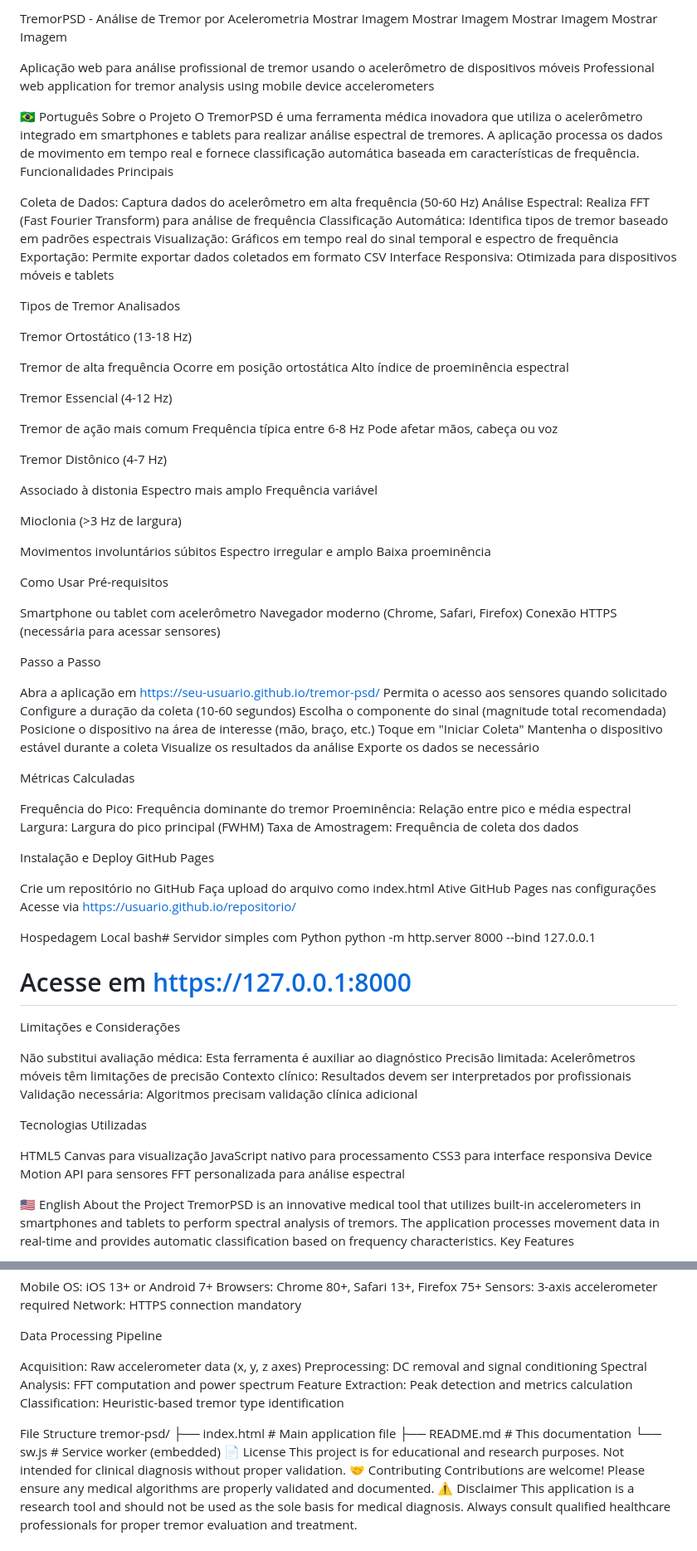
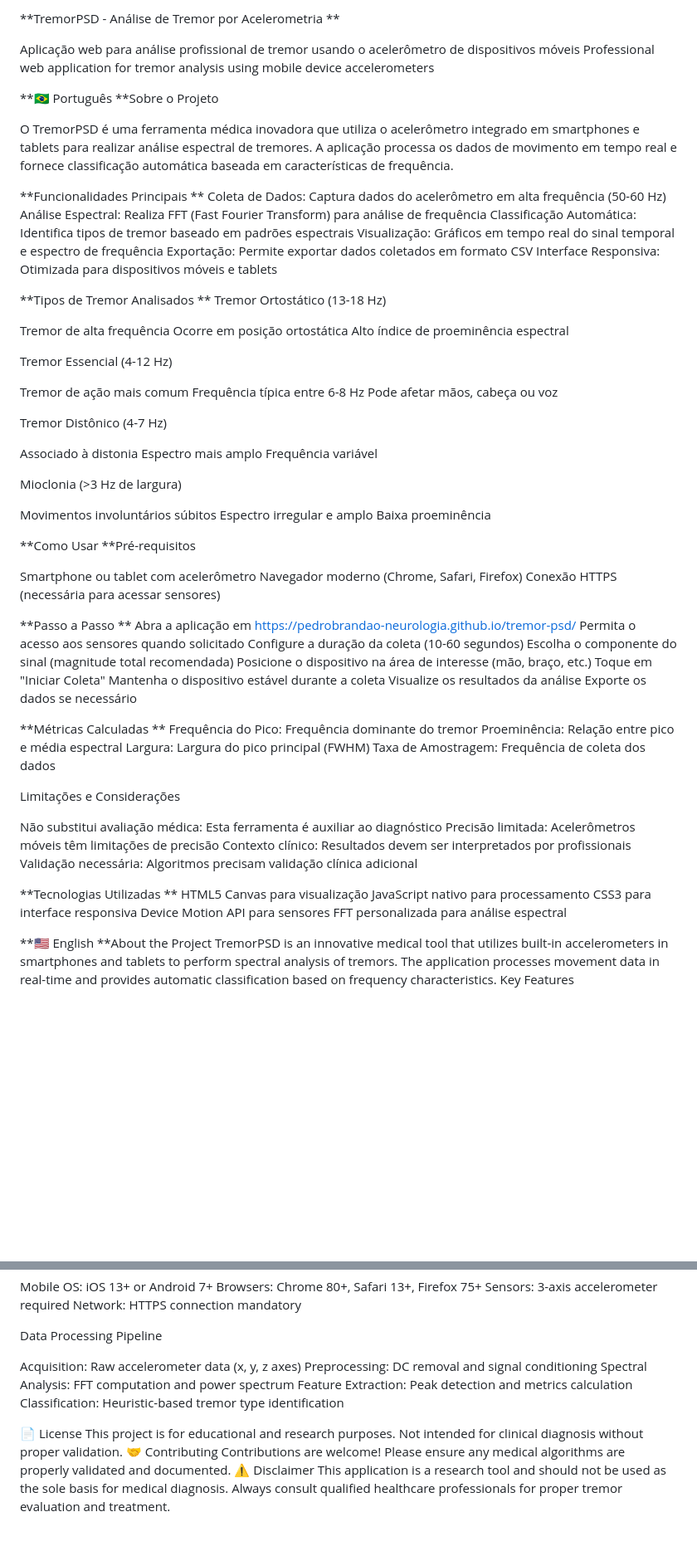
Before and after one commit to pedrobrandao-neurologia/tremor-psd, a Markdown page: README.md, 2 parts joined by grey strips. Shown at 83% size. GitHub-like rendering; blank space fills up the shorter version.

```diff
--- a/README.md
+++ b/README.md
@@ -1,14 +1,16 @@
-TremorPSD - Análise de Tremor por Acelerometria
-Mostrar Imagem Mostrar Imagem Mostrar Imagem Mostrar Imagem
+**TremorPSD - Análise de Tremor por Acelerometria
+**
 
 Aplicação web para análise profissional de tremor usando o acelerômetro de dispositivos móveis
 Professional web application for tremor analysis using mobile device accelerometers
 
-🇧🇷 Português
-Sobre o Projeto
+**🇧🇷 Português
+**Sobre o Projeto
+
 O TremorPSD é uma ferramenta médica inovadora que utiliza o acelerômetro integrado em smartphones e tablets para realizar análise espectral de tremores. A aplicação processa os dados de movimento em tempo real e fornece classificação automática baseada em características de frequência.
-Funcionalidades Principais
 
+**Funcionalidades Principais
+**
 Coleta de Dados: Captura dados do acelerômetro em alta frequência (50-60 Hz)
 Análise Espectral: Realiza FFT (Fast Fourier Transform) para análise de frequência
 Classificação Automática: Identifica tipos de tremor baseado em padrões espectrais
@@ -16,8 +18,8 @@ Visualização: Gráficos em tempo real do sinal temporal e espectro de frequên
 Exportação: Permite exportar dados coletados em formato CSV
 Interface Responsiva: Otimizada para dispositivos móveis e tablets
 
-Tipos de Tremor Analisados
-
+**Tipos de Tremor Analisados
+**
 Tremor Ortostático (13-18 Hz)
 
 Tremor de alta frequência
@@ -47,16 +49,16 @@ Baixa proeminência
 
 
 
-Como Usar
-Pré-requisitos
+**Como Usar
+**Pré-requisitos
 
 Smartphone ou tablet com acelerômetro
 Navegador moderno (Chrome, Safari, Firefox)
 Conexão HTTPS (necessária para acessar sensores)
 
-Passo a Passo
-
-Abra a aplicação em https://seu-usuario.github.io/tremor-psd/
+**Passo a Passo
+**
+Abra a aplicação em https://pedrobrandao-neurologia.github.io/tremor-psd/
 Permita o acesso aos sensores quando solicitado
 Configure a duração da coleta (10-60 segundos)
 Escolha o componente do sinal (magnitude total recomendada)
@@ -66,26 +68,14 @@ Mantenha o dispositivo estável durante a coleta
 Visualize os resultados da análise
 Exporte os dados se necessário
 
-Métricas Calculadas
-
+**Métricas Calculadas
+**
 Frequência do Pico: Frequência dominante do tremor
 Proeminência: Relação entre pico e média espectral
 Largura: Largura do pico principal (FWHM)
 Taxa de Amostragem: Frequência de coleta dos dados
 
-Instalação e Deploy
-GitHub Pages
 
-Crie um repositório no GitHub
-Faça upload do arquivo como index.html
-Ative GitHub Pages nas configurações
-Acesse via https://usuario.github.io/repositorio/
-
-Hospedagem Local
-bash# Servidor simples com Python
-python -m http.server 8000 --bind 127.0.0.1
-
-# Acesse em https://127.0.0.1:8000
 Limitações e Considerações
 
 Não substitui avaliação médica: Esta ferramenta é auxiliar ao diagnóstico
@@ -93,8 +83,8 @@ Precisão limitada: Acelerômetros móveis têm limitações de precisão
 Contexto clínico: Resultados devem ser interpretados por profissionais
 Validação necessária: Algoritmos precisam validação clínica adicional
 
-Tecnologias Utilizadas
-
+**Tecnologias Utilizadas
+**
 HTML5 Canvas para visualização
 JavaScript nativo para processamento
 CSS3 para interface responsiva
@@ -102,8 +92,8 @@ Device Motion API para sensores
 FFT personalizada para análise espectral
 
 
-🇺🇸 English
-About the Project
+**🇺🇸 English
+**About the Project
 TremorPSD is an innovative medical tool that utilizes built-in accelerometers in smartphones and tablets to perform spectral analysis of tremors. The application processes movement data in real-time and provides automatic classification based on frequency characteristics.
 Key Features
 
@@ -216,11 +183,6 @@ Spectral Analysis: FFT computation and power spectrum
 Feature Extraction: Peak detection and metrics calculation
 Classification: Heuristic-based tremor type identification
 
-File Structure
-tremor-psd/
-├── index.html          # Main application file
-├── README.md           # This documentation
-└── sw.js               # Service worker (embedded)
 📄 License
 This project is for educational and research purposes. Not intended for clinical diagnosis without proper validation.
 🤝 Contributing
```
Also changed, not shown: other parts of README.md (+0 -23 lines).
